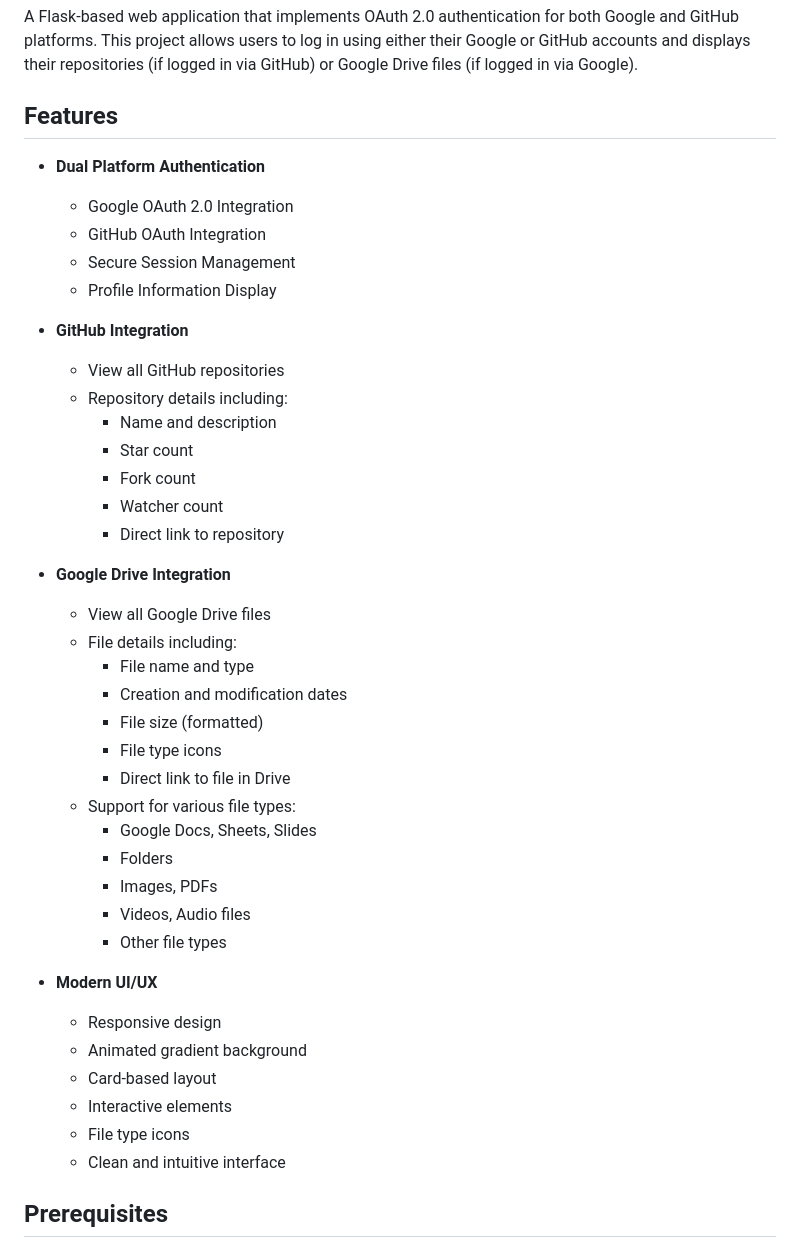
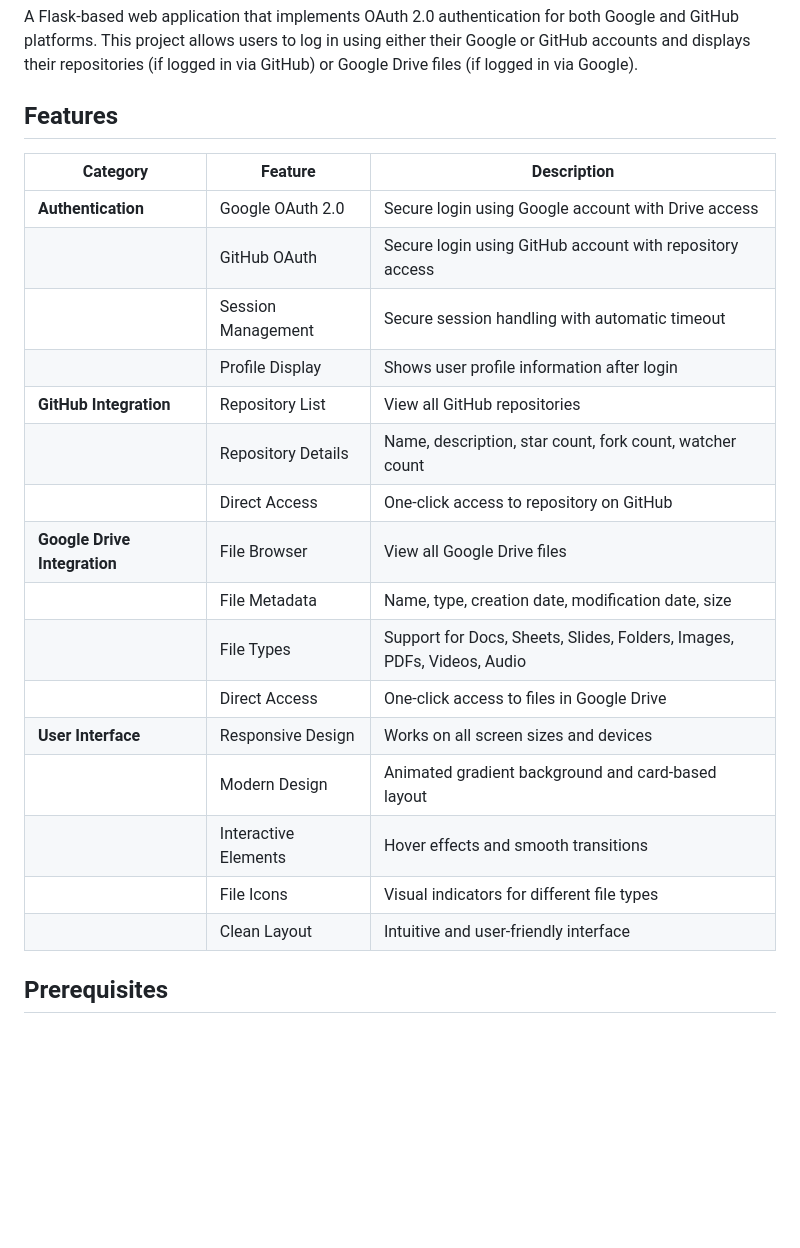
Before and after one commit to Its-Vaibhav-2005/Multi-Platform-OAuth-Integration, a Markdown page: README.md, the part around the change. GitHub-like rendering; blank space fills up the shorter version.

Commit message:
Update: Reformatted Features section to table format for better readability

```diff
--- a/README.md
+++ b/README.md
@@ -4,43 +4,24 @@ A Flask-based web application that implements OAuth 2.0 authentication for both
 
 ## Features
 
-- **Dual Platform Authentication**
-  - Google OAuth 2.0 Integration
-  - GitHub OAuth Integration
-  - Secure Session Management
-  - Profile Information Display
-
-- **GitHub Integration**
-  - View all GitHub repositories
-  - Repository details including:
-    - Name and description
-    - Star count
-    - Fork count
-    - Watcher count
-    - Direct link to repository
-
-- **Google Drive Integration**
-  - View all Google Drive files
-  - File details including:
-    - File name and type
-    - Creation and modification dates
-    - File size (formatted)
-    - File type icons
-    - Direct link to file in Drive
-  - Support for various file types:
-    - Google Docs, Sheets, Slides
-    - Folders
-    - Images, PDFs
-    - Videos, Audio files
-    - Other file types
-
-- **Modern UI/UX**
-  - Responsive design
-  - Animated gradient background
-  - Card-based layout
-  - Interactive elements
-  - File type icons
-  - Clean and intuitive interface
+| Category | Feature | Description |
+|----------|---------|-------------|
+| **Authentication** | Google OAuth 2.0 | Secure login using Google account with Drive access |
+| | GitHub OAuth | Secure login using GitHub account with repository access |
+| | Session Management | Secure session handling with automatic timeout |
+| | Profile Display | Shows user profile information after login |
+| **GitHub Integration** | Repository List | View all GitHub repositories |
+| | Repository Details | Name, description, star count, fork count, watcher count |
+| | Direct Access | One-click access to repository on GitHub |
+| **Google Drive Integration** | File Browser | View all Google Drive files |
+| | File Metadata | Name, type, creation date, modification date, size |
+| | File Types | Support for Docs, Sheets, Slides, Folders, Images, PDFs, Videos, Audio |
+| | Direct Access | One-click access to files in Google Drive |
+| **User Interface** | Responsive Design | Works on all screen sizes and devices |
+| | Modern Design | Animated gradient background and card-based layout |
+| | Interactive Elements | Hover effects and smooth transitions |
+| | File Icons | Visual indicators for different file types |
+| | Clean Layout | Intuitive and user-friendly interface |
 
 ## Prerequisites
 
```
